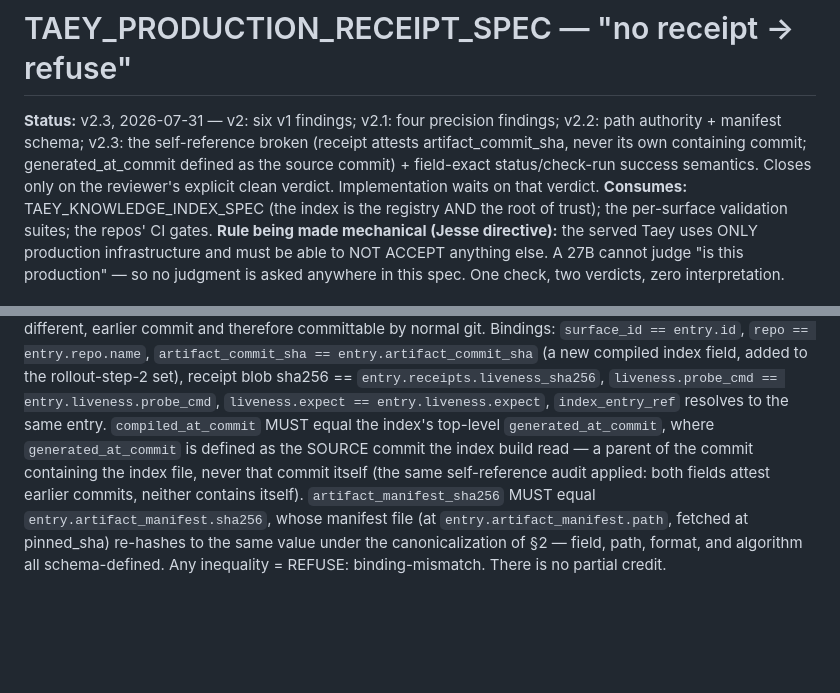
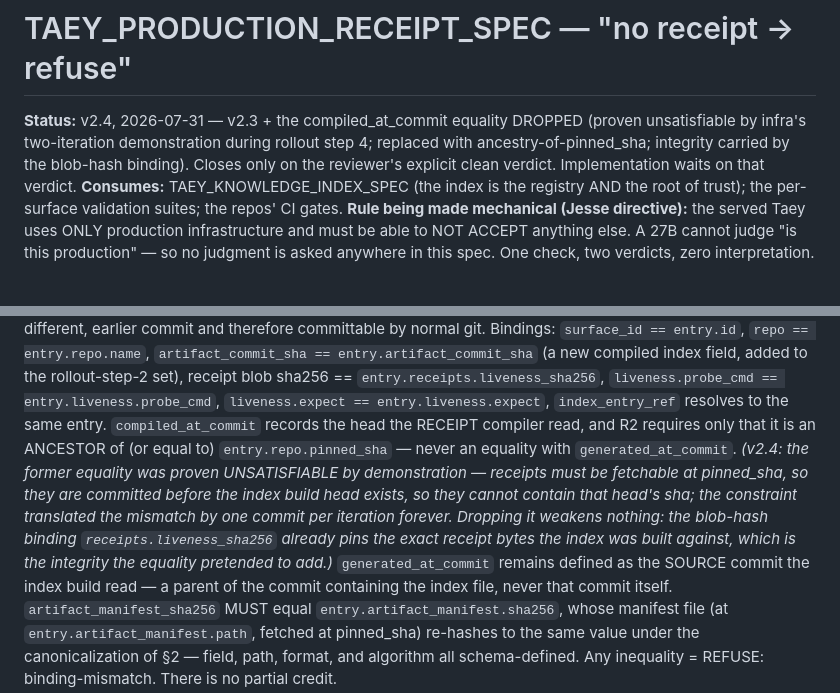
Before and after one commit to palios-taey/taey-presence, a Markdown page: serving/knowledge_index/TAEY_PRODUCTION_RECEIPT_SPEC.md, 2 parts joined by grey strips. Drawn GitHub-style; blank space fills up the shorter version.

Commit message:
spec v2.4: drop the unsatisfiable compiled_at_commit equality
Infra proved by demonstration during rollout step 4 that three requirements
cannot hold together: receipts fetchable at pinned_sha (committed before the
build head exists), compiled_at_commit == generated_at_commit (containing a
sha that does not yet exist), generated_at_commit = build head. The ordered-
commit flow translates the mismatch by one commit per iteration forever.
The equality was redundant: the blob-hash binding already pins the exact
receipt bytes the index was built against. compiled_at_commit becomes
ancestry-checked against pinned_sha instead.

Co-Authored-By: Claude Fable 5 <noreply@anthropic.com>

```diff
--- a/serving/knowledge_index/TAEY_PRODUCTION_RECEIPT_SPEC.md
+++ b/serving/knowledge_index/TAEY_PRODUCTION_RECEIPT_SPEC.md
@@ -1,5 +1,5 @@
 # TAEY_PRODUCTION_RECEIPT_SPEC — "no receipt → refuse"
-**Status:** v2.3, 2026-07-31 — v2: six v1 findings; v2.1: four precision findings; v2.2: path authority + manifest schema; v2.3: the self-reference broken (receipt attests artifact_commit_sha, never its own containing commit; generated_at_commit defined as the source commit) + field-exact status/check-run success semantics. Closes only on the reviewer's explicit clean verdict. Implementation waits on that verdict.
+**Status:** v2.4, 2026-07-31 — v2.3 + the compiled_at_commit equality DROPPED (proven unsatisfiable by infra's two-iteration demonstration during rollout step 4; replaced with ancestry-of-pinned_sha; integrity carried by the blob-hash binding). Closes only on the reviewer's explicit clean verdict. Implementation waits on that verdict.
 **Consumes:** TAEY_KNOWLEDGE_INDEX_SPEC (the index is the registry AND the root of trust); the per-surface validation suites; the repos' CI gates.
 **Rule being made mechanical (Jesse directive):** the served Taey uses ONLY production infrastructure and must be able to NOT ACCEPT anything else. A 27B cannot judge "is this production" — so no judgment is asked anywhere in this spec. One check, two verdicts, zero interpretation.
 
@@ -83,10 +83,16 @@ different, earlier commit and therefore committable by normal git. Bindings:
 the rollout-step-2 set),
 receipt blob sha256 == `entry.receipts.liveness_sha256`, `liveness.probe_cmd == entry.liveness.probe_cmd`,
 `liveness.expect == entry.liveness.expect`, `index_entry_ref` resolves to the same entry.
-`compiled_at_commit` MUST equal the index's top-level `generated_at_commit`, where
-`generated_at_commit` is defined as the SOURCE commit the index build read — a parent of
-the commit containing the index file, never that commit itself (the same self-reference
-audit applied: both fields attest earlier commits, neither contains itself).
+`compiled_at_commit` records the head the RECEIPT compiler read, and R2 requires only
+that it is an ANCESTOR of (or equal to) `entry.repo.pinned_sha` — never an equality with
+`generated_at_commit`. *(v2.4: the former equality was proven UNSATISFIABLE by
+demonstration — receipts must be fetchable at pinned_sha, so they are committed before
+the index build head exists, so they cannot contain that head's sha; the constraint
+translated the mismatch by one commit per iteration forever. Dropping it weakens nothing:
+the blob-hash binding `receipts.liveness_sha256` already pins the exact receipt bytes the
+index was built against, which is the integrity the equality pretended to add.)*
+`generated_at_commit` remains defined as the SOURCE commit the index build read — a parent
+of the commit containing the index file, never that commit itself.
 `artifact_manifest_sha256` MUST equal `entry.artifact_manifest.sha256`, whose manifest file
 (at `entry.artifact_manifest.path`, fetched at pinned_sha) re-hashes to the same value
 under the canonicalization of §2 — field, path, format, and algorithm all schema-defined.
```
